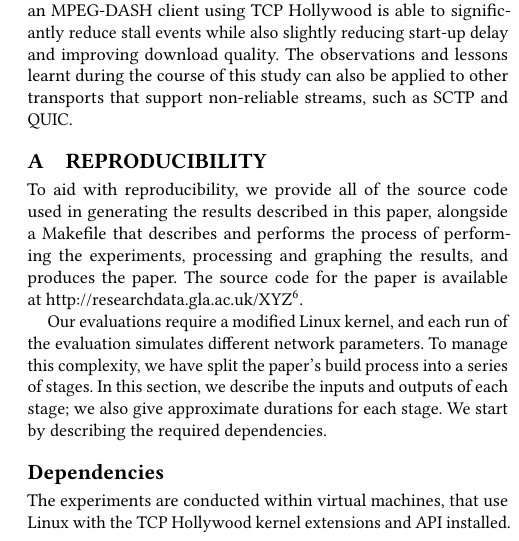
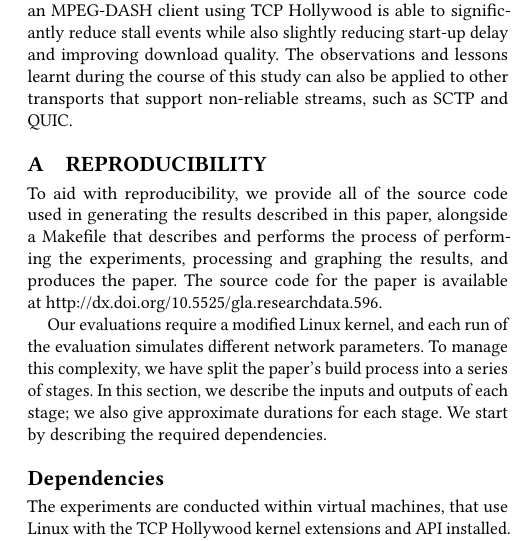
Before and after one commit to lumisota/mmsys2018hollywood, a LaTeX paper (dash_hollywood.tex): part of one column of page 10 of 12, cut so that both start at the same text. Compiled offline with pdfLaTeX.

Commit message:
Add research data URL

```diff
--- a/dash_hollywood.tex
+++ b/dash_hollywood.tex
@@ -147,7 +147,7 @@ comparison to standard TCP, with minimal changes to current adaptation algorithm
 To aid with reproducibility, we provide all of the source code used in generating the
 results described in this paper, alongside a Makefile that describes and performs the
 process of performing the experiments, processing and graphing the results, and produces
-the paper. The source code for the paper is available at \url{http://researchdata.gla.ac.uk/XYZ}\footnote{\todo{Replace with institutional data repository URL for camera-ready}}.
+the paper. The source code for the paper is available at \url{http://dx.doi.org/10.5525/gla.researchdata.596}.
 
 Our evaluations require a modified Linux kernel, and each run of the evaluation simulates
 different network parameters. To manage this complexity, we have split the paper's build
```
